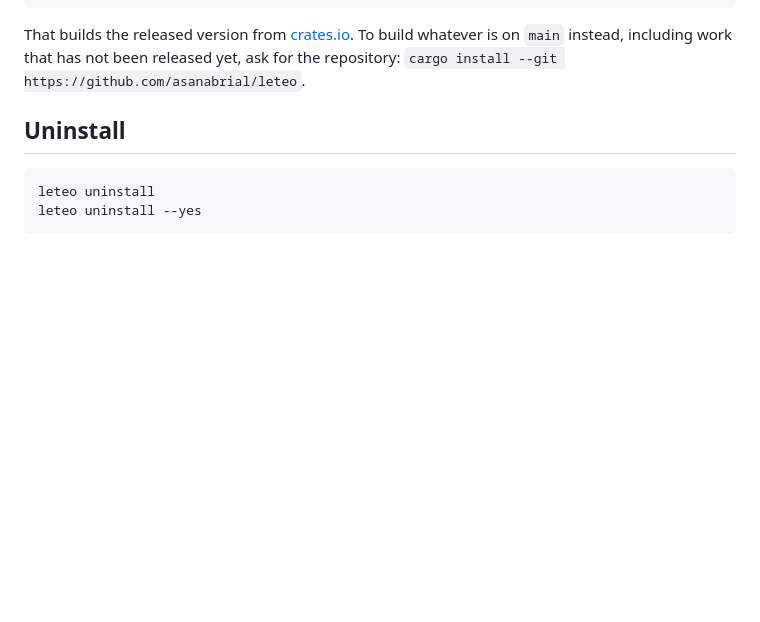
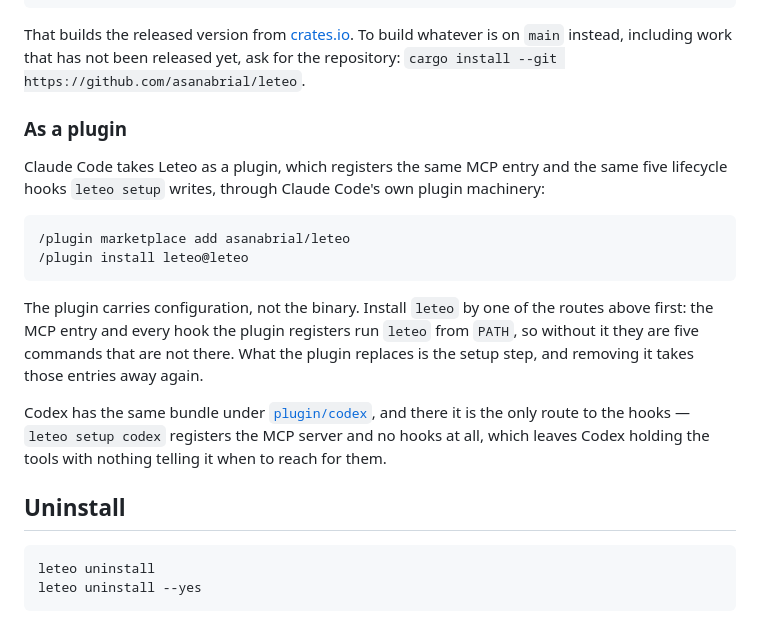
Before and after one commit to asanabrial/leteo, a Markdown page: README.md, the part around the change. Drawn GitHub-style; blank space fills up the shorter version.

Commit message:
Say that the plugin is there, after shipping two of them in silence
The repository has carried a Claude Code plugin and a Codex one since before
the release — `.claude-plugin/marketplace.json` and `.agents/plugins/marketplace.json`,
each pointing at a bundle under `plugin/` with an `.mcp.json` and the five
lifecycle hooks. `/plugin marketplace add asanabrial/leteo` has worked the
whole time. Nobody could know: a grep for "plugin" or "marketplace" across
every markdown file in the repository returned nothing at all — not the
README, not the CHANGELOG, not `openspec/`.

So the shortest route in was the one route nobody was told about, while the
README sent every reader through a download script and a setup screen.

The two routes are equivalent, which is checked rather than assumed:
`plugin/claude-code/.mcp.json` asks for `--tools=agent` and `DEFAULT_TOOLS`
is `agent`; the bundle's five hooks match `HOOK_EVENTS` entry for entry, same
events, same matchers, same timeouts.

What the section is careful about is the failure a reader would otherwise hit
on their own: the plugin carries configuration, not the binary. Every hook it
registers and the MCP entry itself invoke `leteo` from `PATH`, so installed on
a machine without it they are five commands that are not there.

Codex gets a sentence of its own because there the bundle is not a shortcut,
it is the only way: `leteo setup codex` registers the MCP server and no hooks,
which leaves Codex holding nineteen tools with nothing telling it when to
reach for them.

````diff
--- a/README.md
+++ b/README.md
@@ -86,6 +86,28 @@ That builds the released version from [crates.io](https://crates.io/crates/leteo
 To build whatever is on `main` instead, including work that has not been
 released yet, ask for the repository:
 `cargo install --git https://github.com/asanabrial/leteo`.
+
+### As a plugin
+
+Claude Code takes Leteo as a plugin, which registers the same MCP entry and the
+same five lifecycle hooks `leteo setup` writes, through Claude Code's own plugin
+machinery:
+
+```text
+/plugin marketplace add asanabrial/leteo
+/plugin install leteo@leteo
+```
+
+The plugin carries configuration, not the binary. Install `leteo` by one of the
+routes above first: the MCP entry and every hook the plugin registers run
+`leteo` from `PATH`, so without it they are five commands that are not there.
+What the plugin replaces is the setup step, and removing it takes those entries
+away again.
+
+Codex has the same bundle under [`plugin/codex`](plugin/codex), and there it is
+the only route to the hooks — `leteo setup codex` registers the MCP server and
+no hooks at all, which leaves Codex holding the tools with nothing telling it
+when to reach for them.
 
 ## Uninstall
 
````
